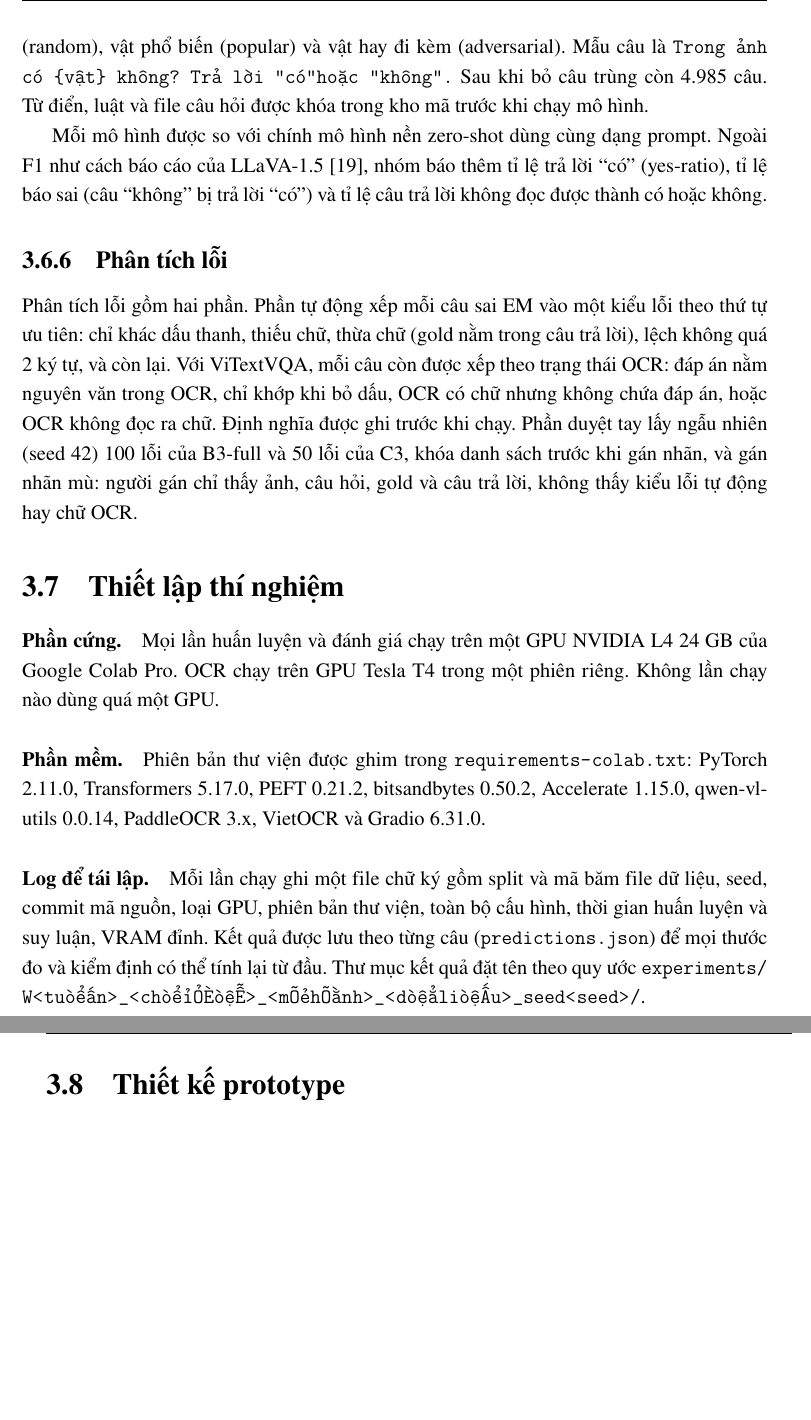
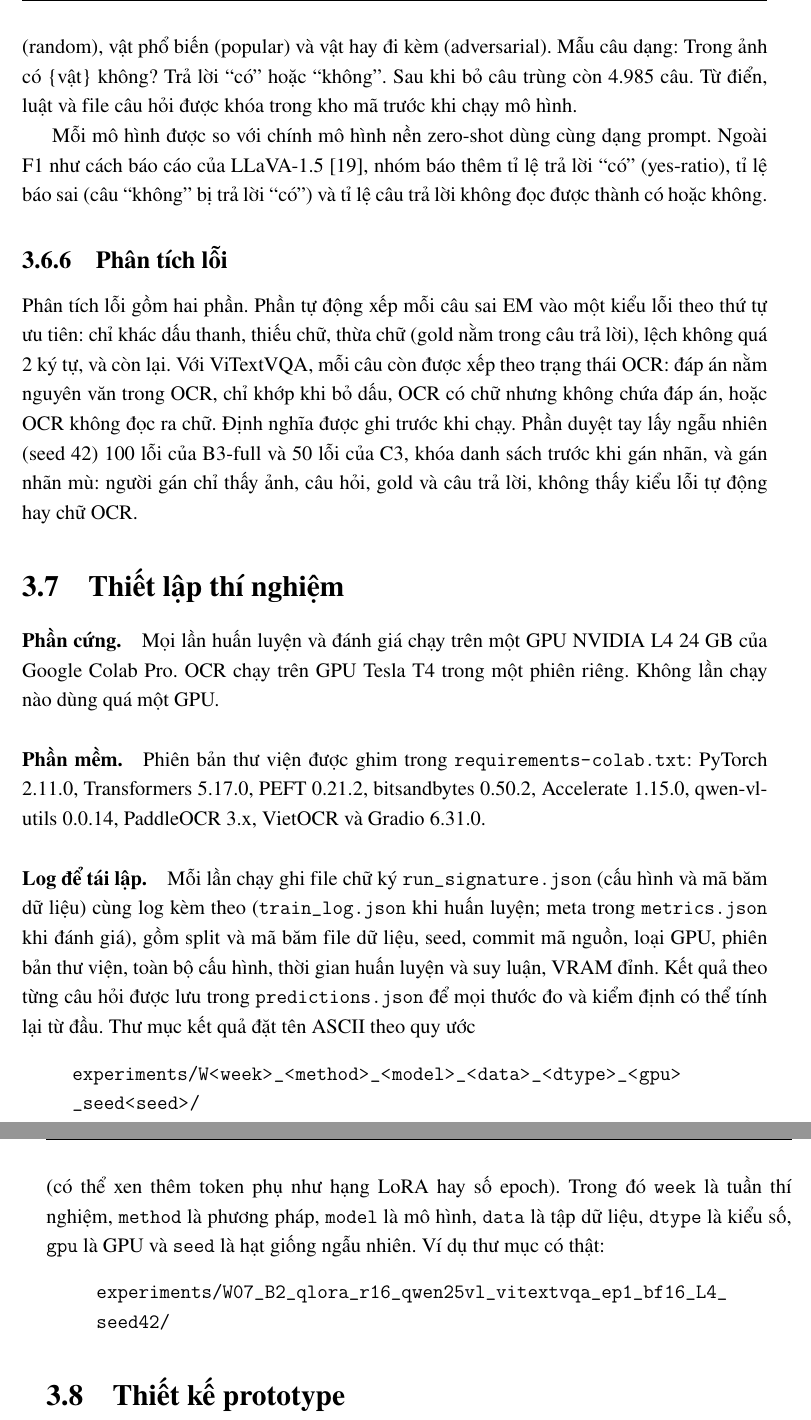
Before and after one commit to PLHGNAOH/ViVQA-VLM, a LaTeX thesis (docs/03_report/overleaf/source_vi/thesis.tex, which reads docs/03_report/overleaf/source_vi/Chapter3/chapter3.tex): two parts of pages 64 and 65 of 110, joined at a grey line, cut so that both start at the same text, the shorter picture padded with empty space. Compiled offline with pdfLaTeX.

Commit message:
docs(thesis): fix garbled experiment path in 3.7
Co-authored-by: Cursor <cursoragent@cursor.com>

```diff
--- a/docs/03_report/overleaf/source_vi/Chapter3/chapter3.tex
+++ b/docs/03_report/overleaf/source_vi/Chapter3/chapter3.tex
@@ -618,8 +618,8 @@ ViVQA test chưa từng xuất hiện trong train hoặc val; nhãn vật thể
 thích COCO 2014 và dịch sang tiếng Việt bằng một từ điển 80 lớp. Mỗi ảnh có ba
 câu hỏi về vật có trong ảnh (đáp án ``có'') và ba câu hỏi về vật không có (đáp án
 ``không'') cho mỗi cách chọn vật vắng mặt: ngẫu nhiên (random), vật phổ biến
-(popular) và vật hay đi kèm (adversarial). Mẫu câu là \texttt{Trong ảnh có \{vật\}
-không? Trả lời "có" hoặc "không".} Sau khi bỏ câu trùng còn 4.985 câu. Từ điển,
+(popular) và vật hay đi kèm (adversarial). Mẫu câu dạng: Trong ảnh có \{vật\}
+không? Trả lời ``có'' hoặc ``không''. Sau khi bỏ câu trùng còn 4.985 câu. Từ điển,
 luật và file câu hỏi được khóa trong kho mã trước khi chạy mô hình.
 
 Mỗi mô hình được so với chính mô hình nền zero-shot dùng cùng dạng prompt. Ngoài
@@ -652,12 +652,23 @@ Không lần chạy nào dùng quá một GPU.
 bitsandbytes 0.50.2, Accelerate 1.15.0, qwen-vl-utils 0.0.14, PaddleOCR 3.x,
 VietOCR và Gradio 6.31.0.
 
-\paragraph{Log để tái lập.} Mỗi lần chạy ghi một file chữ ký gồm split và mã băm
-file dữ liệu, seed, commit mã nguồn, loại GPU, phiên bản thư viện, toàn bộ cấu
-hình, thời gian huấn luyện và suy luận, VRAM đỉnh. Kết quả được lưu theo từng câu
-(\path{predictions.json}) để mọi thước đo và kiểm định có thể tính lại từ đầu.
-Thư mục kết quả đặt tên theo quy ước
-\path{experiments/W<tuần>_<chế độ>_<mô hình>_<dữ liệu>_seed<seed>/}.
+\paragraph{Log để tái lập.} Mỗi lần chạy ghi file chữ ký
+\path{run_signature.json} (cấu hình và mã băm dữ liệu) cùng log kèm theo
+(\path{train_log.json} khi huấn luyện; meta trong \path{metrics.json} khi đánh
+giá), gồm split và mã băm file dữ liệu, seed, commit mã nguồn, loại GPU, phiên
+bản thư viện, toàn bộ cấu hình, thời gian huấn luyện và suy luận, VRAM đỉnh.
+Kết quả theo từng câu hỏi được lưu trong \path{predictions.json} để mọi thước đo
+và kiểm định có thể tính lại từ đầu. Thư mục kết quả đặt tên ASCII theo quy ước
+\begin{quote}\raggedright
+\path|experiments/W<week>_<method>_<model>_<data>_<dtype>_<gpu>_seed<seed>/|
+\end{quote}
+(có thể xen thêm token phụ như hạng LoRA hay số epoch). Trong đó \texttt{week}
+là tuần thí nghiệm, \texttt{method} là phương pháp, \texttt{model} là mô hình,
+\texttt{data} là tập dữ liệu, \texttt{dtype} là kiểu số, \texttt{gpu} là GPU và
+\texttt{seed} là hạt giống ngẫu nhiên. Ví dụ thư mục có thật:
+\begin{quote}\raggedright
+\path{experiments/W07_B2_qlora_r16_qwen25vl_vitextvqa_ep1_bf16_L4_seed42/}
+\end{quote}
 
 %********************************** Mục 3.8 ************************************
 \section{Thiết kế prototype}
```
Also changed, not shown: docs/03_report/overleaf/ViVQA-VLM_Thesis_VI.pdf, docs/03_report/overleaf/source_vi/Chapter3/chapter3.tex (8 more changed lines).
